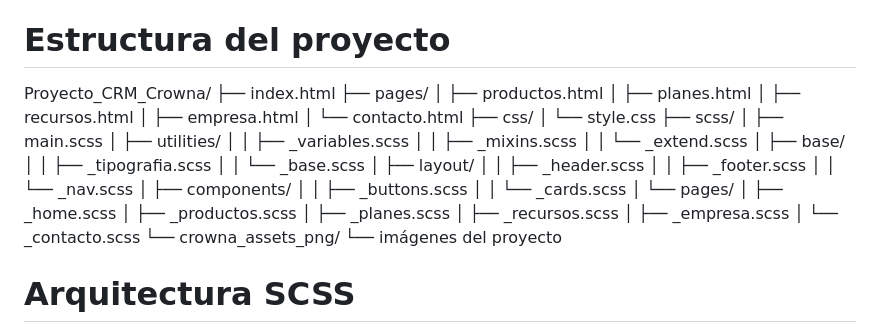
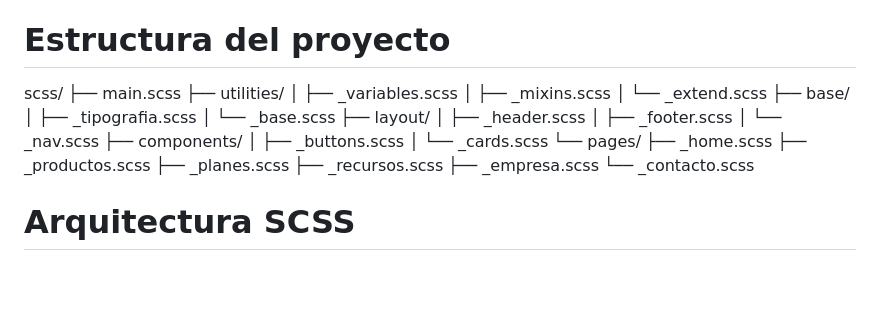
Before and after one commit to AlessandraLay/Proyecto_CRM_Crowna, a Markdown page: README.md, the part around the change. Rendered like a GitHub page; blank space fills up the shorter version.

Commit message:
docs: corregir estructura del proyecto en README

```diff
--- a/README.md
+++ b/README.md
@@ -44,41 +44,29 @@ Optimización básica de SEO on-page y accesibilidad.
 
 # Estructura del proyecto
 
-Proyecto_CRM_Crowna/
-├── index.html
-├── pages/
-│   ├── productos.html
-│   ├── planes.html
-│   ├── recursos.html
-│   ├── empresa.html
-│   └── contacto.html
-├── css/
-│   └── style.css
-├── scss/
-│   ├── main.scss
-│   ├── utilities/
-│   │   ├── _variables.scss
-│   │   ├── _mixins.scss
-│   │   └── _extend.scss
-│   ├── base/
-│   │   ├── _tipografia.scss
-│   │   └── _base.scss
-│   ├── layout/
-│   │   ├── _header.scss
-│   │   ├── _footer.scss
-│   │   └── _nav.scss
-│   ├── components/
-│   │   ├── _buttons.scss
-│   │   └── _cards.scss
-│   └── pages/
-│       ├── _home.scss
-│       ├── _productos.scss
-│       ├── _planes.scss
-│       ├── _recursos.scss
-│       ├── _empresa.scss
-│       └── _contacto.scss
-└── crowna_assets_png/
-    └── imágenes del proyecto
+scss/
+├── main.scss
+├── utilities/
+│   ├── _variables.scss
+│   ├── _mixins.scss
+│   └── _extend.scss
+├── base/
+│   ├── _tipografia.scss
+│   └── _base.scss
+├── layout/
+│   ├── _header.scss
+│   ├── _footer.scss
+│   └── _nav.scss
+├── components/
+│   ├── _buttons.scss
+│   └── _cards.scss
+└── pages/
+    ├── _home.scss
+    ├── _productos.scss
+    ├── _planes.scss
+    ├── _recursos.scss
+    ├── _empresa.scss
+    └── _contacto.scss
 
 
 # Arquitectura SCSS
```
